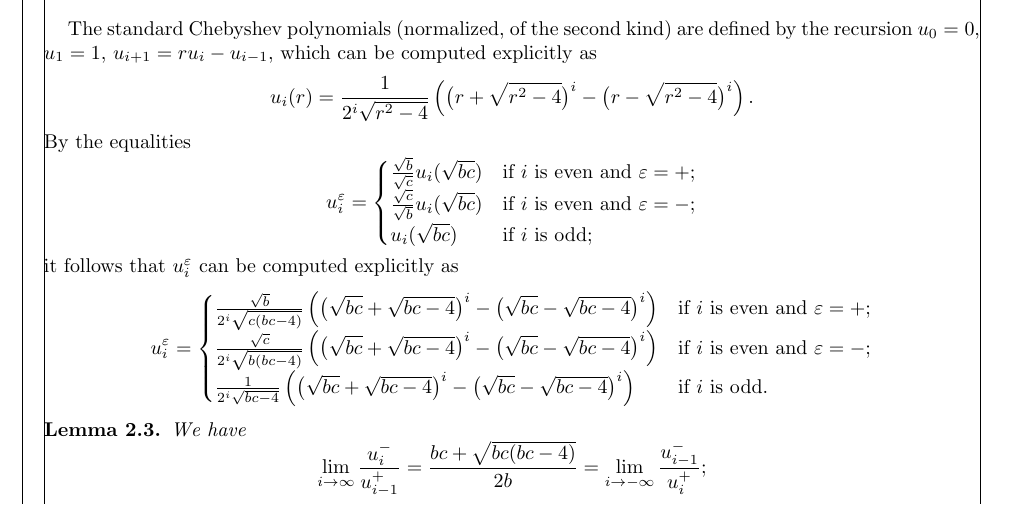
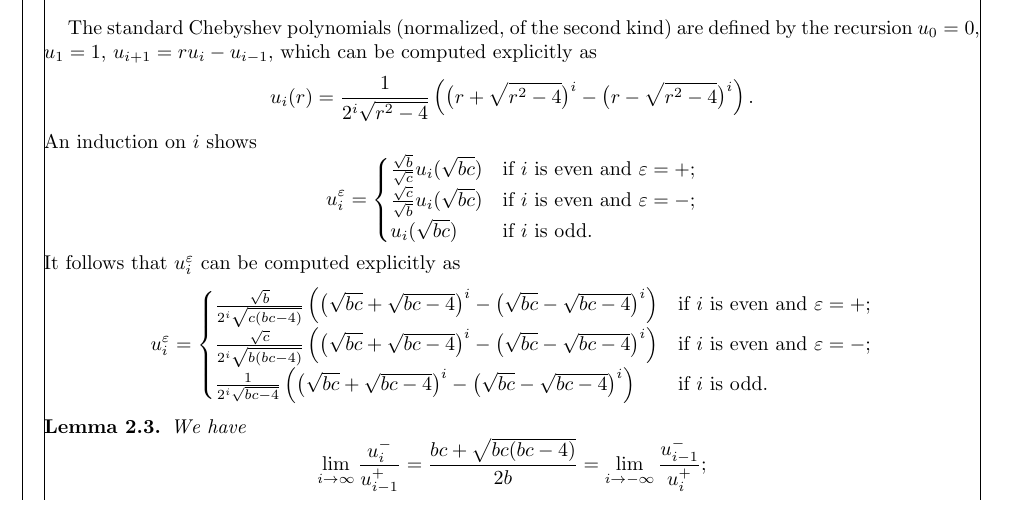
Before and after one commit to drupel/DominanceRegions, a LaTeX paper (dominance_regions.tex): part of page 4 of 14, cut so that both start at the same text. Compiled offline with pdfLaTeX.

Commit message:
Some section 2 edits

```diff
--- a/dominance_regions.tex
+++ b/dominance_regions.tex
@@ -423,9 +423,9 @@ The paper ends with Section~\ref{sec:affine} interpreting the dominance polygons
 
   The standard Chebyshev polynomials (normalized, of the second kind) are defined by the recursion $u_0=0$, $u_1=1$, $u_{i+1}=ru_i-u_{i-1}$, which can be computed explicitly as
   \[u_i(r)=\frac{1}{2^i\sqrt{r^2-4}}\left(\big(r+\sqrt{r^2-4}\big)^i-\big(r-\sqrt{r^2-4}\big)^i\right).\]
-  By the equalities
-  \[u_i^\varepsilon=\begin{cases} \frac{\sqrt{b}}{\sqrt{c}}u_i(\sqrt{bc}) & \text{if $i$ is even and $\varepsilon=+$;}\\ \frac{\sqrt{c}}{\sqrt{b}}u_i(\sqrt{bc}) & \text{if $i$ is even and $\varepsilon=-$;}\\ u_i(\sqrt{bc}) & \text{if $i$ is odd;} \end{cases}\]
-  it follows that $u_i^\varepsilon$ can be computed explicitly as
+  An induction on $i$ shows
+  \[u_i^\varepsilon=\begin{cases} \frac{\sqrt{b}}{\sqrt{c}}u_i(\sqrt{bc}) & \text{if $i$ is even and $\varepsilon=+$;}\\ \frac{\sqrt{c}}{\sqrt{b}}u_i(\sqrt{bc}) & \text{if $i$ is even and $\varepsilon=-$;}\\ u_i(\sqrt{bc}) & \text{if $i$ is odd.} \end{cases}\]
+  It follows that $u_i^\varepsilon$ can be computed explicitly as
   \[u_i^\varepsilon=\begin{cases} \frac{\sqrt{b}}{2^i\sqrt{c(bc-4)}}\left(\big(\sqrt{bc}+\sqrt{bc-4}\big)^i-\big(\sqrt{bc}-\sqrt{bc-4}\big)^i\right) & \text{if $i$ is even and $\varepsilon=+$;}\\ \frac{\sqrt{c}}{2^i\sqrt{b(bc-4)}}\left(\big(\sqrt{bc}+\sqrt{bc-4}\big)^i-\big(\sqrt{bc}-\sqrt{bc-4}\big)^i\right) & \text{if $i$ is even and $\varepsilon=-$;}\\ \frac{1}{2^i\sqrt{bc-4}}\left(\big(\sqrt{bc}+\sqrt{bc-4}\big)^i-\big(\sqrt{bc}-\sqrt{bc-4}\big)^i\right) & \text{if $i$ is odd.} \end{cases}\]
 
   \begin{lemma}
```
